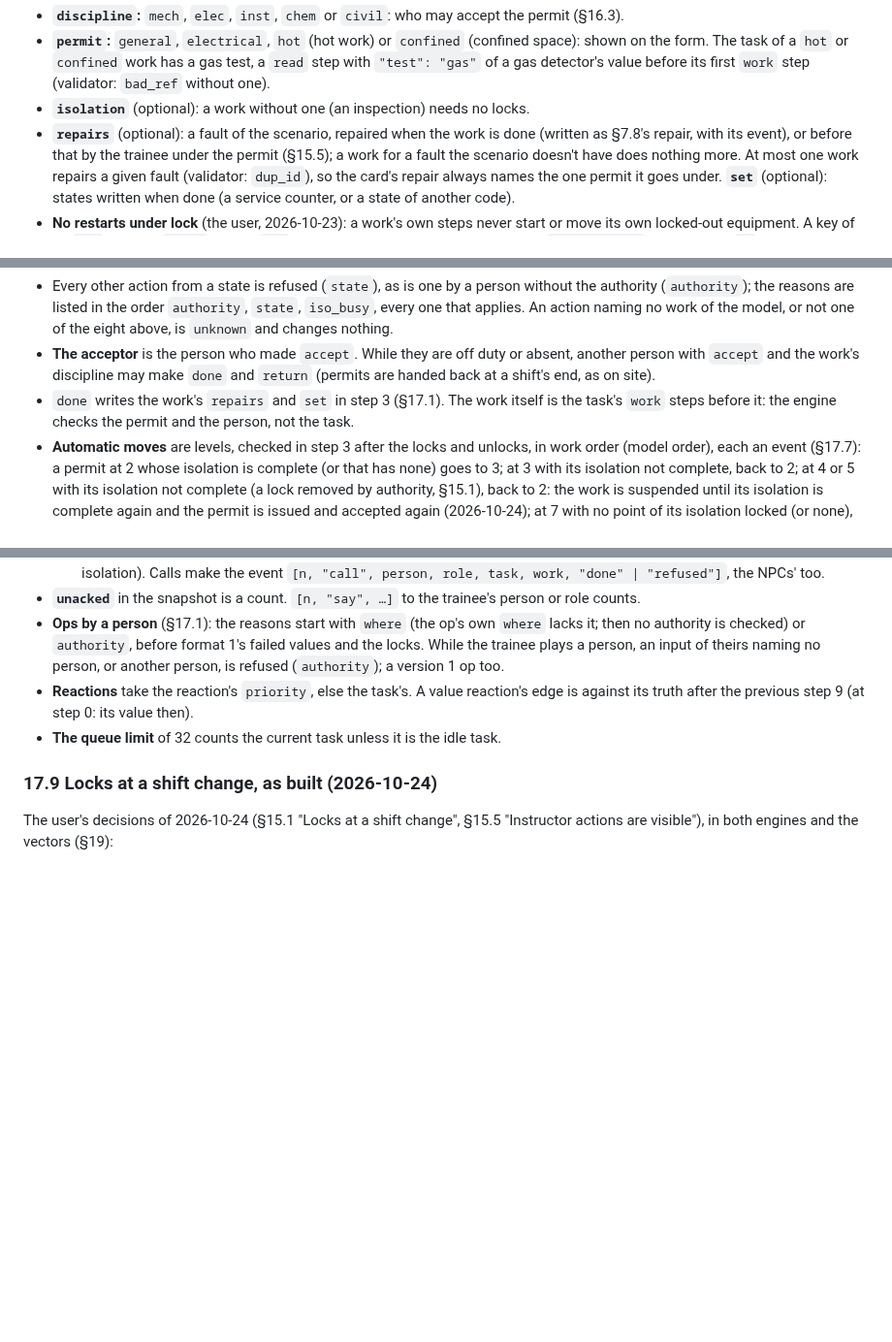
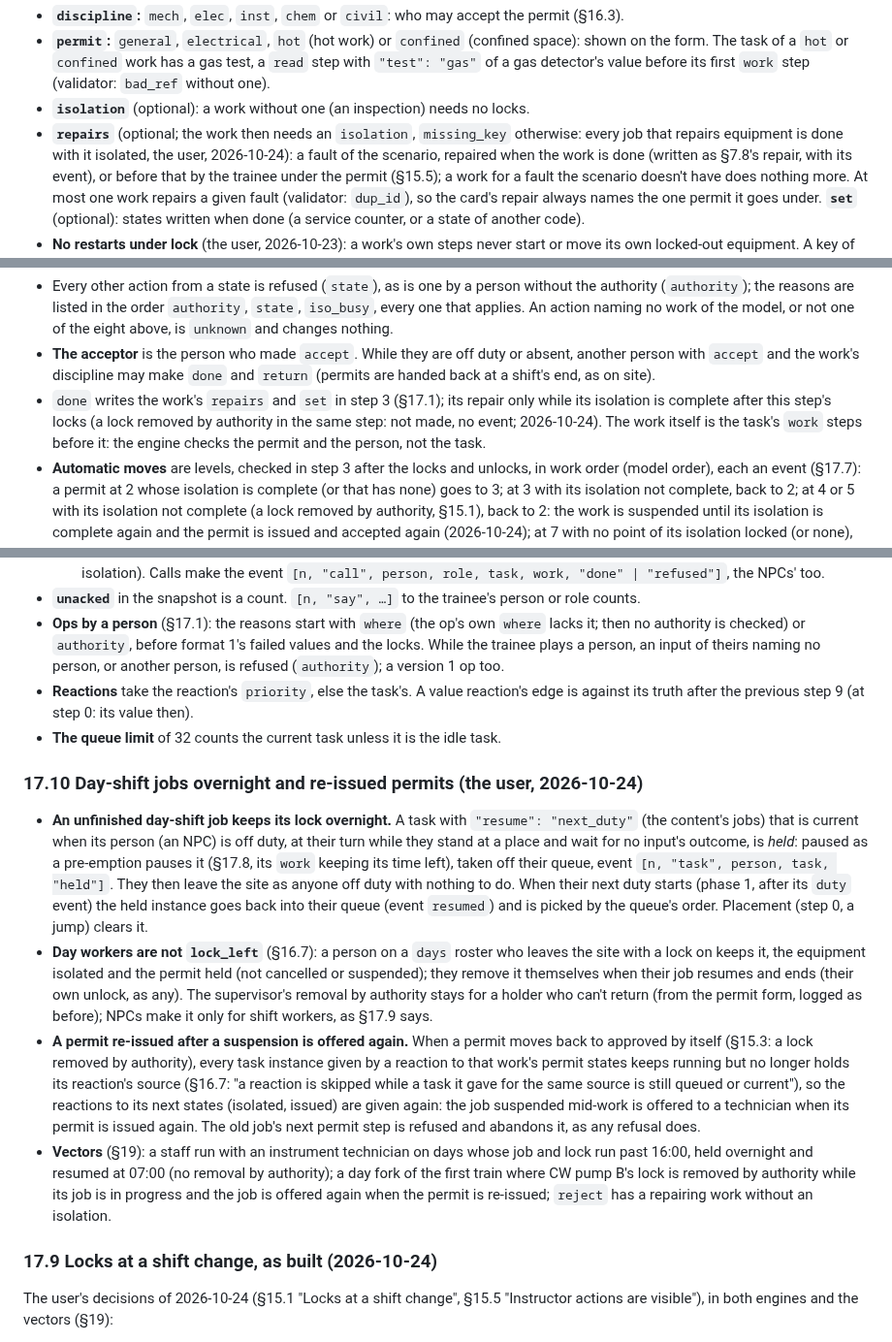
Before and after one commit to 5wHN28Dg/kks-explorer, a Markdown page: docs/PLANT3D.md, 3 parts joined by grey strips. Shown at 97% size. Rendered like a GitHub page; blank space fills up the shorter version.

Commit message:
Walkdown Plant spec: day-shift jobs held overnight with their lock, every repairing work isolated, a re-issued permit's job offered again (the user's decisions of 2026-10-24)
Co-Authored-By: Claude Opus 5.5 <noreply@anthropic.com>

```diff
--- a/docs/PLANT3D.md
+++ b/docs/PLANT3D.md
@@ -981,7 +981,8 @@ calibration.
   task of a `hot` or `confined` work has a gas test, a `read` step with `"test": "gas"` of a gas detector's value
   before its first `work` step (validator: `bad_ref` without one).
 - **`isolation`** (optional): a work without one (an inspection) needs no locks.
-- **`repairs`** (optional): a fault of the scenario, repaired when the work is done (written as §7.8's repair, with its
+- **`repairs`** (optional; the work then needs an `isolation`, `missing_key` otherwise: every job that repairs
+  equipment is done with it isolated, the user, 2026-10-24): a fault of the scenario, repaired when the work is done (written as §7.8's repair, with its
   event), or before that by the trainee under the permit (§15.5); a work for a fault the scenario doesn't have does
   nothing more. At most one work repairs a given fault (validator: `dup_id`), so the card's repair always names
   the one permit it goes under. **`set`** (optional): states written when done (a service counter, or a state of another code).
@@ -1018,7 +1019,8 @@ Each work has one permit at a time; its state is the value `<work id>_permit`:
   work of the model, or not one of the eight above, is `unknown` and changes nothing.
 - **The acceptor** is the person who made `accept`. While they are off duty or absent, another person with `accept`
   and the work's discipline may make `done` and `return` (permits are handed back at a shift's end, as on site).
-- `done` writes the work's `repairs` and `set` in step 3 (§17.1). The work itself is the task's `work` steps before
+- `done` writes the work's `repairs` and `set` in step 3 (§17.1); its repair only while its isolation is complete
+  after this step's locks (a lock removed by authority in the same step: not made, no event; 2026-10-24). The work itself is the task's `work` steps before
   it: the engine checks the permit and the person, not the task.
 - **Automatic moves** are levels, checked in step 3 after the locks and unlocks, in work order (model order), each an
   event (§17.7): a permit at 2 whose isolation is complete (or that has none) goes to 3; at 3 with its isolation not
@@ -1575,6 +1577,29 @@ What S1 settles that §16–§17 left open (the engines and the vectors follow t
   previous step 9 (at step 0: its value then).
 - **The queue limit** of 32 counts the current task unless it is the idle task.
 
+### 17.10 Day-shift jobs overnight and re-issued permits (the user, 2026-10-24)
+
+- **An unfinished day-shift job keeps its lock overnight.** A task with `"resume": "next_duty"` (the content's jobs)
+  that is current when its person (an NPC) is off duty, at their turn while they stand at a place and wait for no
+  input's outcome, is *held*: paused as a pre-emption pauses it (§17.8, its `work` keeping its time left), taken off
+  their queue, event `[n, "task", person, task, "held"]`. They then leave the site as anyone off duty with nothing
+  to do. When their next duty starts (phase 1, after its `duty` event) the held instance goes back into their queue
+  (event `resumed`) and is picked by the queue's order. Placement (step 0, a jump) clears it.
+- **Day workers are not `lock_left`** (§16.7): a person on a `days` roster who leaves the site with a lock on keeps
+  it, the equipment isolated and the permit held (not cancelled or suspended); they remove it themselves when their
+  job resumes and ends (their own unlock, as any). The supervisor's removal by authority stays for a holder who can't
+  return (from the permit form, logged as before); NPCs make it only for shift workers, as §17.9 says.
+- **A permit re-issued after a suspension is offered again.** When a permit moves back to approved by itself (§15.3:
+  a lock removed by authority), every task instance given by a reaction to that work's permit states keeps running
+  but no longer holds its reaction's source (§16.7: "a reaction is skipped while a task it gave for the same source
+  is still queued or current"), so the reactions to its next states (isolated, issued) are given again: the job
+  suspended mid-work is offered to a technician when its permit is issued again. The old job's next permit step is
+  refused and abandons it, as any refusal does.
+- **Vectors** (§19): a staff run with an instrument technician on days whose job and lock run past 16:00, held
+  overnight and resumed at 07:00 (no removal by authority); a day fork of the first train where CW pump B's lock is
+  removed by authority while its job is in progress and the job is offered again when the permit is re-issued;
+  `reject` has a repairing work without an isolation.
+
 ### 17.9 Locks at a shift change, as built (2026-10-24)
 
 The user's decisions of 2026-10-24 (§15.1 "Locks at a shift change", §15.5 "Instructor actions are visible"), in
```
Also changed, not shown: other parts of docs/PLANT3D.md (+4 -4 lines).
